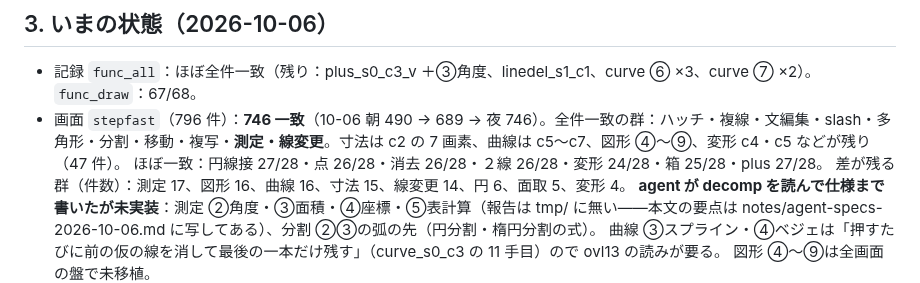
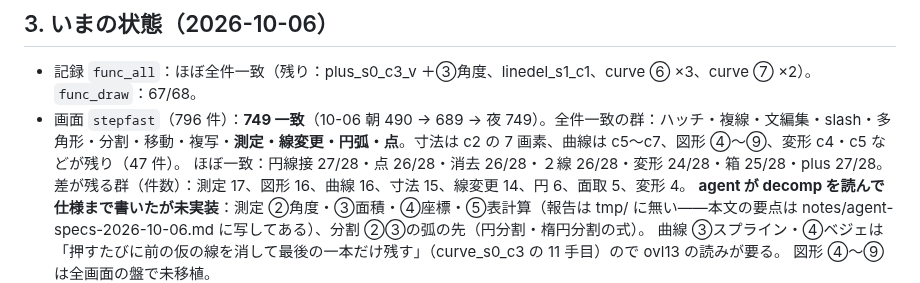
Before and after one commit to yomei-o/jwcad_dos_wasm, a Markdown page: RESUME.md, the part around the change. GitHub-like rendering.

Commit message:
RESUME: 画面一致 749/796

```diff
--- a/RESUME.md
+++ b/RESUME.md
@@ -66,7 +66,7 @@ sh tools/snap.sh   # 長い比較は移植の写し（STEPSHOTS=tmp/snap/tools/s
 ## 3. いまの状態（2026-10-06）
 
 * 記録 `func_all`：ほぼ全件一致（残り：plus_s0_c3_v ＋③角度、linedel_s1_c1、curve ⑥ ×3、curve ⑦ ×2）。`func_draw`：67/68。
-* 画面 `stepfast`（796 件）：**746 一致**（10-06 朝 490 → 689 → 夜 746）。全件一致の群：ハッチ・複線・文編集・slash・多角形・分割・移動・複写・**測定・線変更**。寸法は c2 の 7 画素、曲線は c5〜c7、図形 ④〜⑨、変形 c4・c5 などが残り（47 件）。
+* 画面 `stepfast`（796 件）：**749 一致**（10-06 朝 490 → 689 → 夜 749）。全件一致の群：ハッチ・複線・文編集・slash・多角形・分割・移動・複写・**測定・線変更・円弧・点**。寸法は c2 の 7 画素、曲線は c5〜c7、図形 ④〜⑨、変形 c4・c5 などが残り（47 件）。
   ほぼ一致：円線接 27/28・点 26/28・消去 26/28・２線 26/28・変形 24/28・箱 25/28・plus 27/28。
   差が残る群（件数）：測定 17、図形 16、曲線 16、寸法 15、線変更 14、円 6、面取 5、変形 4。
   **agent が decomp を読んで仕様まで書いたが未実装**：測定 ②角度・③面積・④座標・⑤表計算（報告は tmp/ に無い——本文の要点は
```
